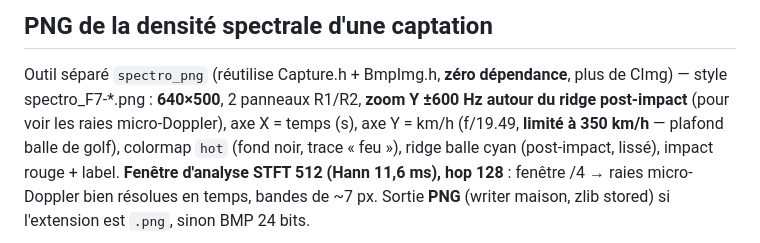
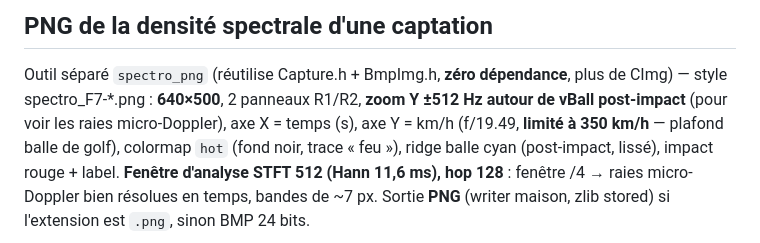
Before and after one commit to philippematthieu/CaptureGolfBallRadar, a Markdown page: Cpp/README.md, the part around the change. Drawn GitHub-style.

Commit message:
zoom Y du filtrage réduit à ±512 Hz (largeur 1024 Hz) centré sur vBall, Python plot_spectro.py + C++ spectro_png
Generated by Mistral Vibe.
Co-Authored-By: Mistral Vibe <vibe@mistral.ai>

```diff
--- a/Cpp/README.md
+++ b/Cpp/README.md
@@ -24,7 +24,7 @@ L'ancien `Simu.cpp` (avec `CImg::display_graph` en fenêtre) se compile sur PC/a
 ## PNG de la densité spectrale d'une captation
 
 Outil séparé `spectro_png` (réutilise Capture.h + BmpImg.h, **zéro dépendance**, plus de CImg) — style spectro_F7-*.png :
-**640×500**, 2 panneaux R1/R2, **zoom Y ±600 Hz autour du ridge post-impact** (pour voir les raies micro-Doppler),
+**640×500**, 2 panneaux R1/R2, **zoom Y ±512 Hz autour de vBall post-impact** (pour voir les raies micro-Doppler),
 axe X = temps (s), axe Y = km/h (f/19.49, **limité à 350 km/h** — plafond balle de golf), colormap `hot` (fond noir, trace « feu »),
 ridge balle cyan (post-impact, lissé), impact rouge + label. **Fenêtre d'analyse STFT 512 (Hann 11,6 ms), hop 128** :
 fenêtre /4 → raies micro-Doppler bien résolues en temps, bandes de ~7 px.
```
Also changed, not shown: sci/img/spectro_CPP_F7-137m-166kmh-4990trm-1312trm-cs118.png, 2 other files.
